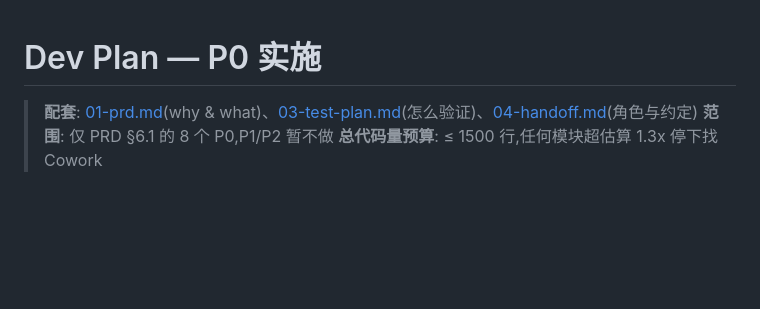
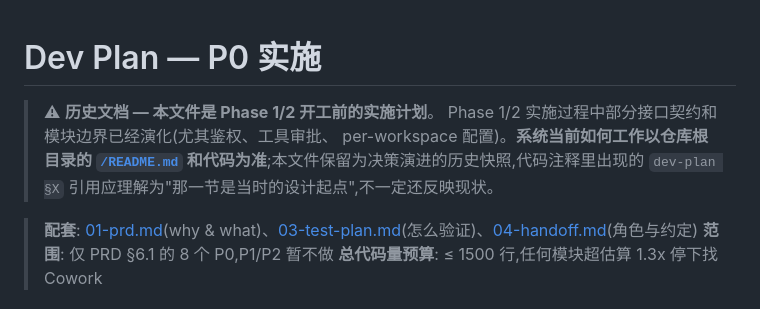
Before and after one commit to naniwet/cc-workflow, a Markdown page: docs/02-dev-plan.md, the part around the change. Rendered like a GitHub page; blank space fills up the shorter version.

Commit message:
docs(dev-plan): mark as historical with banner pointing to root README
Code comments still reference "dev-plan §4.2" / "§7" etc., so future
readers will pull up this file expecting current truth. Add a banner
at the top making it explicit that this file is a T+0 snapshot and
the system has evolved since — point them at the root README + code
for current behavior.

Doesn't change any of the historical content (preserves the timeline).

Co-Authored-By: Claude Opus 4.7 (1M context) <noreply@anthropic.com>

```diff
--- a/docs/02-dev-plan.md
+++ b/docs/02-dev-plan.md
@@ -1,4 +1,10 @@
 # Dev Plan — P0 实施
+
+> ⚠ **历史文档 — 本文件是 Phase 1/2 开工前的实施计划**。
+> Phase 1/2 实施过程中部分接口契约和模块边界已经演化(尤其鉴权、工具审批、
+> per-workspace 配置)。**系统当前如何工作以仓库根目录的 [`/README.md`](../../README.md)
+> 和代码为准**;本文件保留为决策演进的历史快照,代码注释里出现的
+> `dev-plan §X` 引用应理解为"那一节是当时的设计起点",不一定还反映现状。
 
 > **配套**: [01-prd.md](01-prd.md)(why & what)、[03-test-plan.md](03-test-plan.md)(怎么验证)、[04-handoff.md](04-handoff.md)(角色与约定)
 > **范围**: 仅 PRD §6.1 的 8 个 P0,P1/P2 暂不做
```
